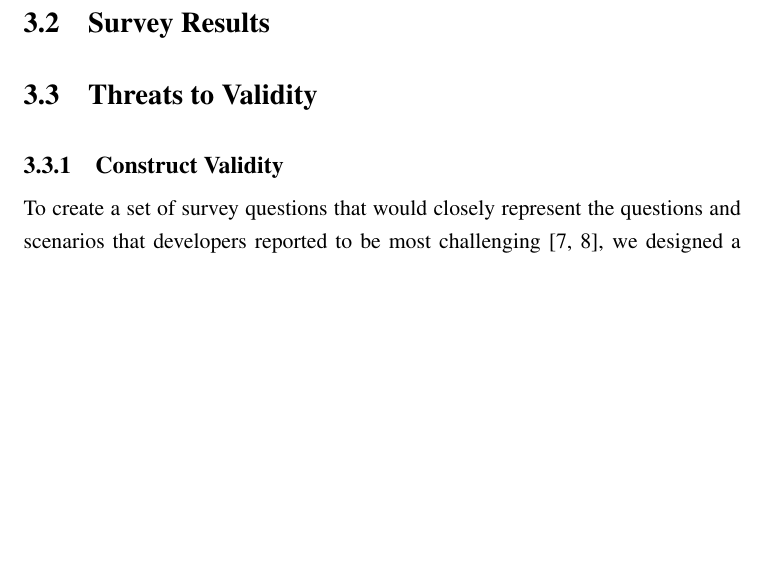
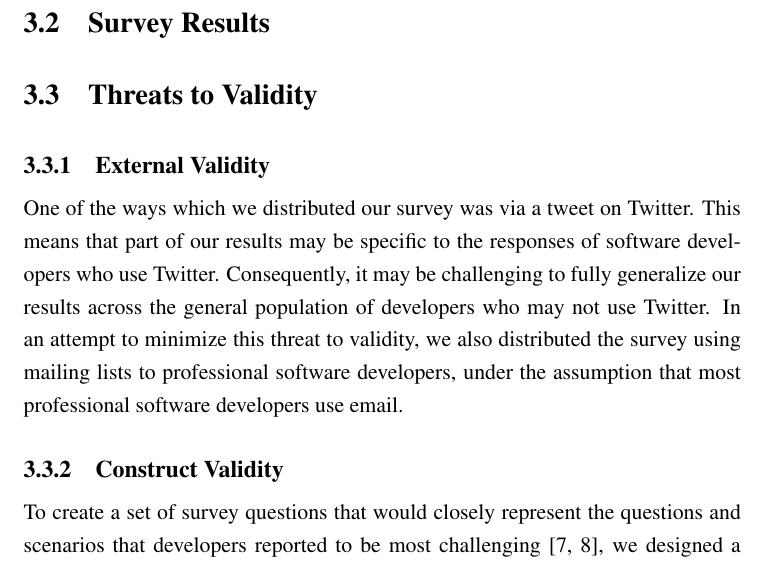
Before and after one commit to jyoo980/thesis, a LaTeX thesis (diss.tex, which reads survey.tex): part of page 21 of 25 before the commit and part of page 21 of 26 after it, cut so that both start at the same text, the shorter picture padded with empty space. Compiled offline with pdfLaTeX.

Commit message:
Adding internal validity section
  * Describing the usage of Twitter to distribute the survey
  * Describing how we also used mailing lists to distribute the survey

```diff
--- a/survey.tex
+++ b/survey.tex
@@ -59,6 +59,18 @@ as they may not be the primary audience for our tool.
 
 % TODO: think of an intro
 
+\subsection{External Validity}
+\label{subsec:ExternalValidity}
+
+One of the ways which we distributed our survey was via a tweet on Twitter.
+This means that part of our results may be specific to the responses of
+software developers who use Twitter.
+Consequently, it may be challenging to fully generalize our results across
+the general population of developers who may not use Twitter.
+In an attempt to minimize this threat to validity, we also distributed the
+survey using mailing lists to professional software developers, under the
+assumption that most professional software developers use email.
+
 \subsection{Construct Validity}
 \label{subsec:ConstructValidity}
 
```
Also changed, not shown: survey.tex (1 more changed lines).
